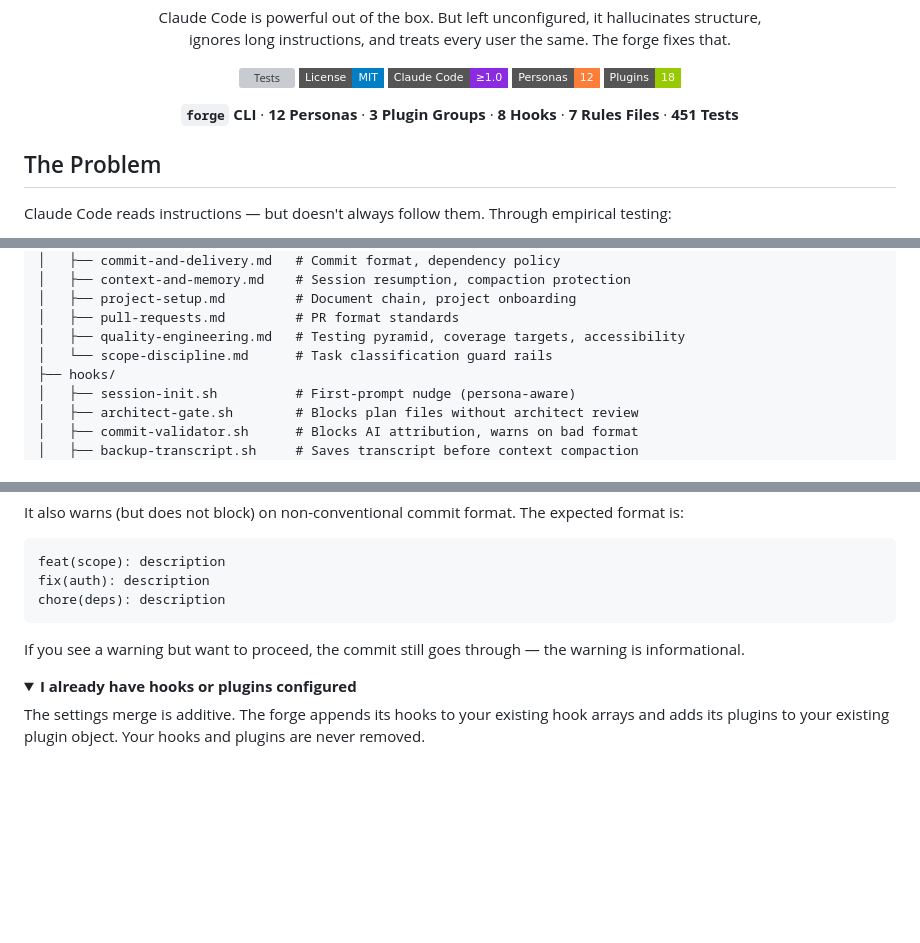
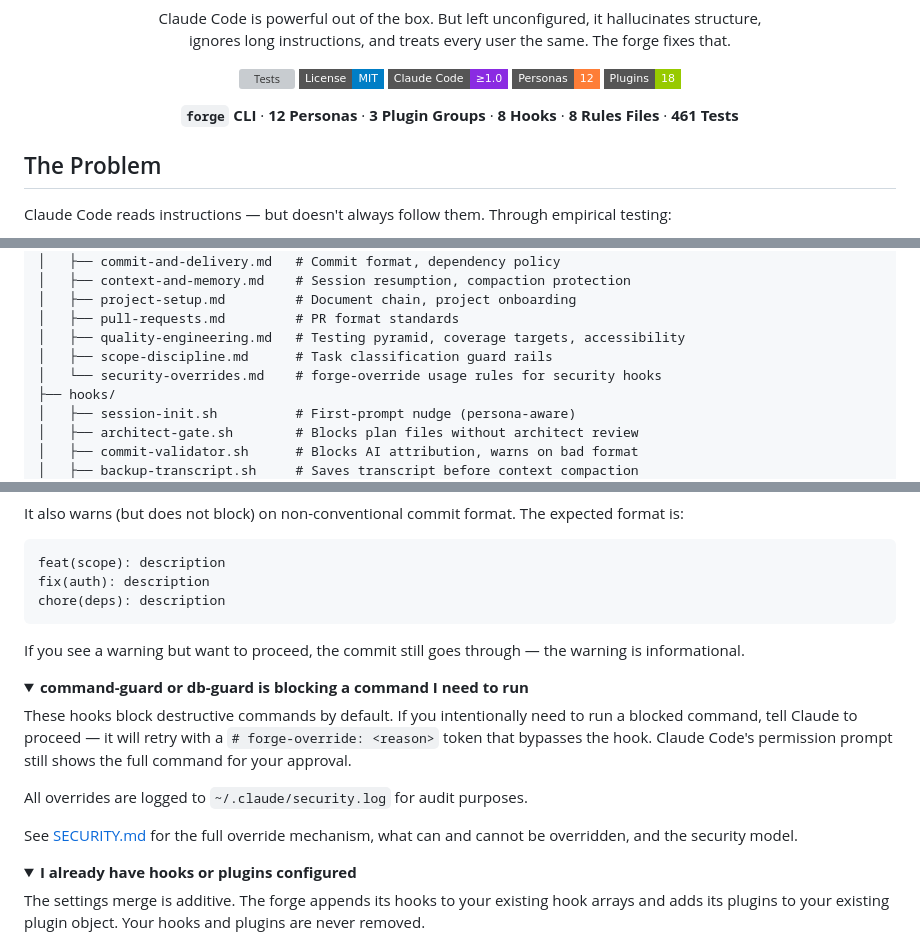
Before and after one commit to nickt92/claude-code-forge, a Markdown page: README.md, 3 parts joined by grey strips. GitHub-like rendering; folded sections open; badges without logos; blank space fills up the shorter version; grey boxes are pictures that could not be loaded.

```diff
--- a/README.md
+++ b/README.md
@@ -15,7 +15,7 @@ ignores long instructions, and treats every user the same. The forge fixes that.
 [![Personas](https://img.shields.io/badge/Personas-12-orange?style=flat-square)](#persona-system)
 [![Plugins](https://img.shields.io/badge/Plugins-18-green?style=flat-square)](#credits)
 
-**`forge` CLI** · **12 Personas** · **3 Plugin Groups** · **8 Hooks** · **7 Rules Files** · **451 Tests**
+**`forge` CLI** · **12 Personas** · **3 Plugin Groups** · **8 Hooks** · **8 Rules Files** · **461 Tests**
 
 </div>
 
@@ -253,7 +253,8 @@ The forge writes only to `~/.claude/`. Before touching anything, it snapshots yo
 │   ├── project-setup.md         # Document chain, project onboarding
 │   ├── pull-requests.md         # PR format standards
 │   ├── quality-engineering.md   # Testing pyramid, coverage targets, accessibility
-│   └── scope-discipline.md      # Task classification guard rails
+│   ├── scope-discipline.md      # Task classification guard rails
+│   └── security-overrides.md    # forge-override usage rules for security hooks
 ├── hooks/
 │   ├── session-init.sh          # First-prompt nudge (persona-aware)
 │   ├── architect-gate.sh        # Blocks plan files without architect review
@@ -596,6 +597,17 @@ If you see a warning but want to proceed, the commit still goes through — the
 </details>
 
 <details>
+<summary><strong>command-guard or db-guard is blocking a command I need to run</strong></summary>
+
+These hooks block destructive commands by default. If you intentionally need to run a blocked command, tell Claude to proceed — it will retry with a `# forge-override: <reason>` token that bypasses the hook. Claude Code's permission prompt still shows the full command for your approval.
+
+All overrides are logged to `~/.claude/security.log` for audit purposes.
+
+See [SECURITY.md](SECURITY.md) for the full override mechanism, what can and cannot be overridden, and the security model.
+
+</details>
+
+<details>
 <summary><strong>I already have hooks or plugins configured</strong></summary>
 
 The settings merge is additive. The forge appends its hooks to your existing hook arrays and adds its plugins to your existing plugin object. Your hooks and plugins are never removed.
```
Also changed, not shown: other parts of README.md (+2 -2 lines), CHANGELOG.md (+14 -1 lines).
